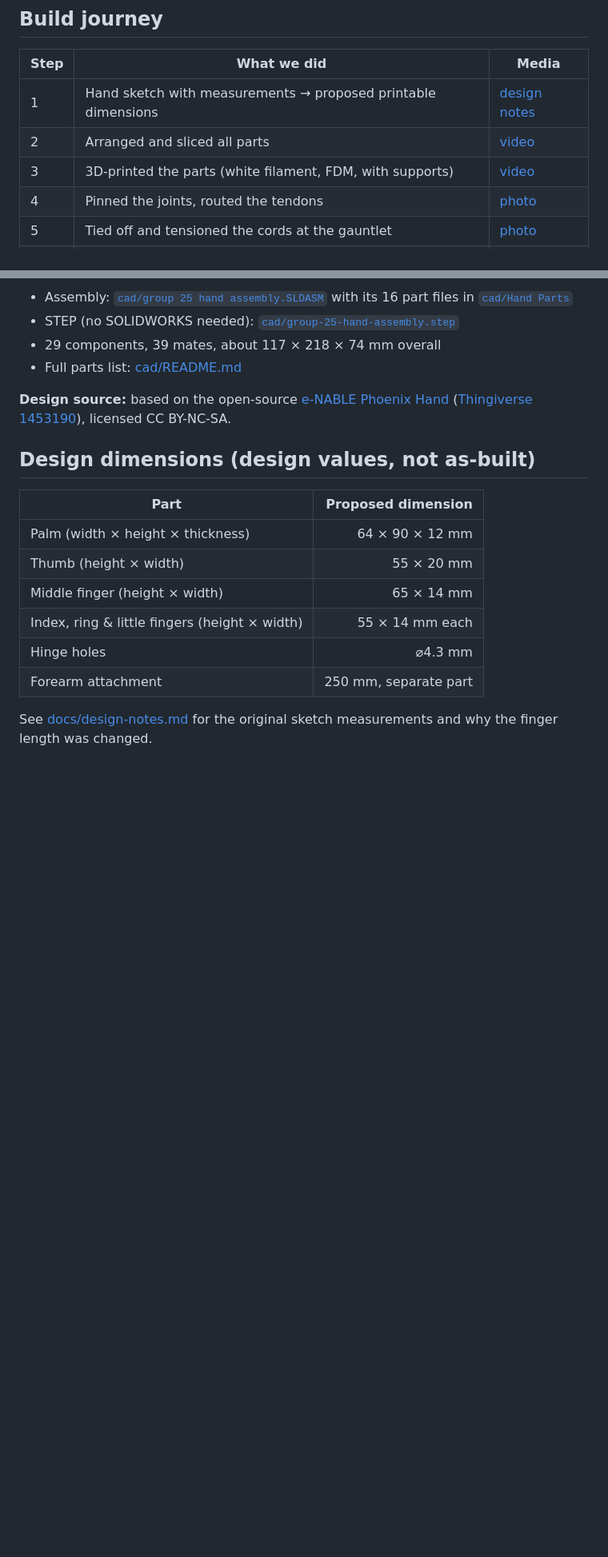
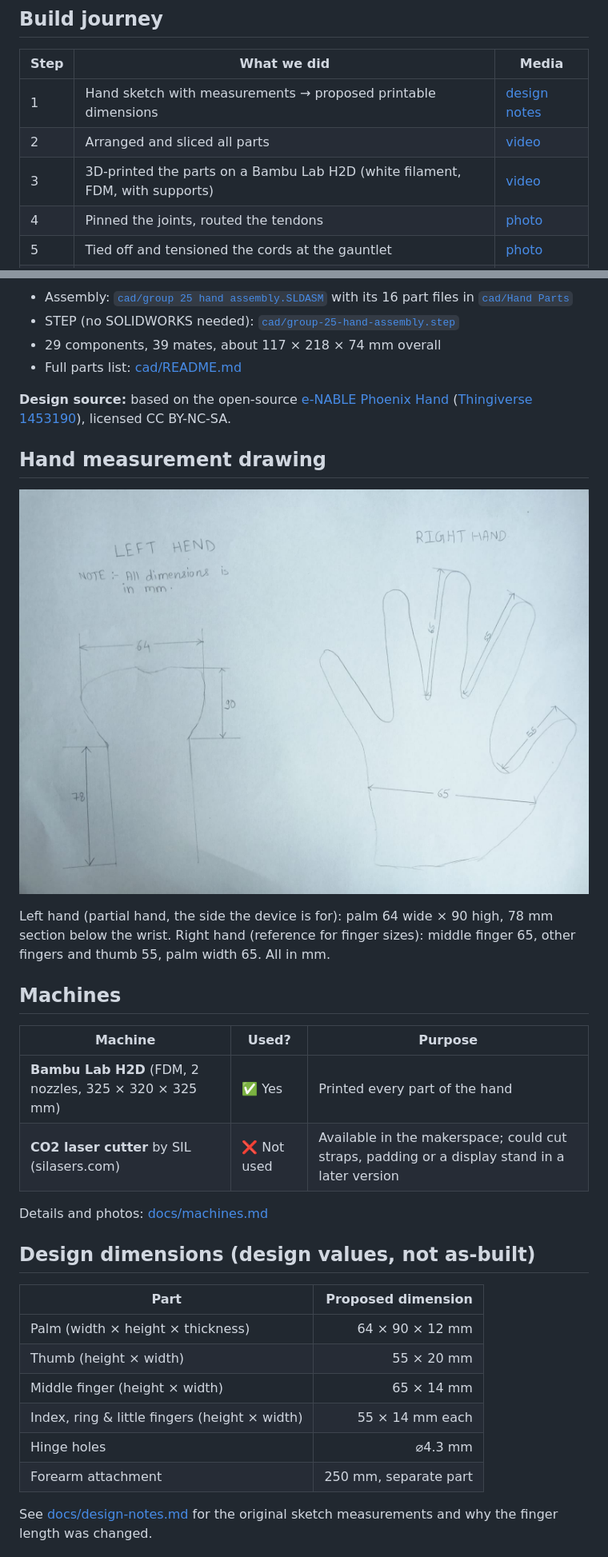
Before and after one commit to krushnabothe0702-dot/3D-Printed-Prosthetic-Hand, a Markdown page: README.md, 2 parts joined by grey strips. Shown at 80% size. GitHub-like rendering; pictures changed too: media/photos/measurement-sketch.jpg (added); blank space fills up the shorter version.

Commit message:
Add hand measurement drawing and Machines section (Bambu Lab H2D, SIL laser cutter)

```diff
--- a/README.md
+++ b/README.md
@@ -28,7 +28,7 @@ A partial-hand limb difference with a working wrist. The remaining wrist movemen
 |---|---|---|
 | 1 | Hand sketch with measurements → proposed printable dimensions | [design notes](docs/design-notes.md) |
 | 2 | Arranged and sliced all parts | [video](media/videos/slicing-parts.mp4) |
-| 3 | 3D-printed the parts (white filament, FDM, with supports) | [video](media/videos/printing-parts.mp4) |
+| 3 | 3D-printed the parts on a Bambu Lab H2D (white filament, FDM, with supports) | [video](media/videos/printing-parts.mp4) |
 | 4 | Pinned the joints, routed the tendons | [photo](media/photos/assembly-routing-tendons.jpg) |
 | 5 | Tied off and tensioned the cords at the gauntlet | [photo](media/photos/assembly-tensioning-cords.jpg) |
 | 6 | Complete prototype | [photo](media/photos/hand-gauntlet-underside.jpg) |
@@ -45,6 +45,21 @@ A partial-hand limb difference with a working wrist. The remaining wrist movemen
 - Full parts list: [cad/README.md](cad/README.md)
 
 **Design source:** based on the open-source [e-NABLE Phoenix Hand](https://enablingthefuture.org/phoenix-hand/) ([Thingiverse 1453190](https://www.thingiverse.com/thing:1453190)), licensed CC BY-NC-SA.
+
+## Hand measurement drawing
+
+![Hand measurement drawing](media/photos/measurement-sketch.jpg)
+
+Left hand (partial hand, the side the device is for): palm 64 wide × 90 high, 78 mm section below the wrist. Right hand (reference for finger sizes): middle finger 65, other fingers and thumb 55, palm width 65. All in mm.
+
+## Machines
+
+| Machine | Used? | Purpose |
+|---|---|---|
+| **Bambu Lab H2D** (FDM, 2 nozzles, 325 × 320 × 325 mm) | ✅ Yes | Printed every part of the hand |
+| **CO2 laser cutter** by SIL (silasers.com) | ❌ Not used | Available in the makerspace; could cut straps, padding or a display stand in a later version |
+
+Details and photos: [docs/machines.md](docs/machines.md)
 
 ## Design dimensions (design values, not as-built)
 
```
Also changed, not shown: other parts of README.md (+1 -1 lines), docs/build-guide.md (+1 -1 lines), docs/design-notes.md (+16 -0 lines), docs/machines.md (added, +47 -0 lines), media/machines/bambu-lab-h2d.jpg (added), media/machines/laser-cutter-sil.jpg (added), 2 other files.
